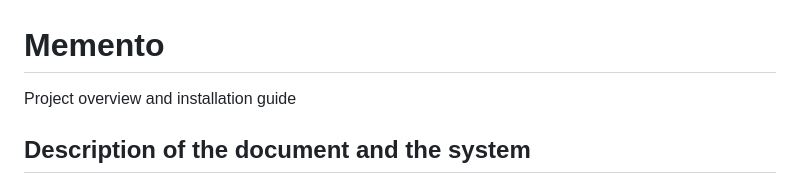
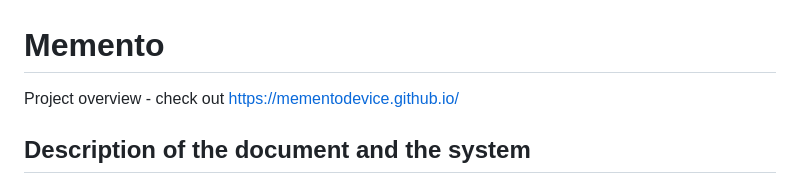
Before and after one commit to mementodevice/mementodevice.github.io, a Markdown page: README.md, the part around the change. GitHub-like rendering.

```diff
--- a/README.md
+++ b/README.md
@@ -1,5 +1,5 @@
 # Memento
-Project overview and installation guide
+Project overview - check out https://mementodevice.github.io/
 
 ## Description of the document and the system
 
```
